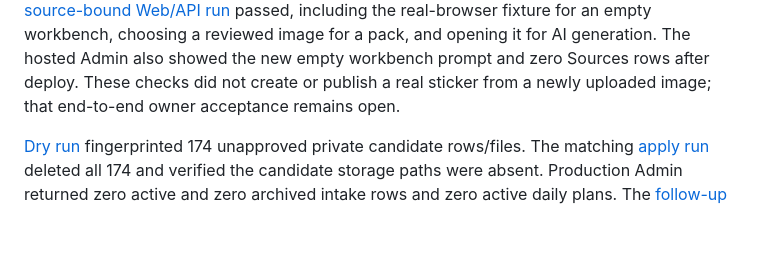
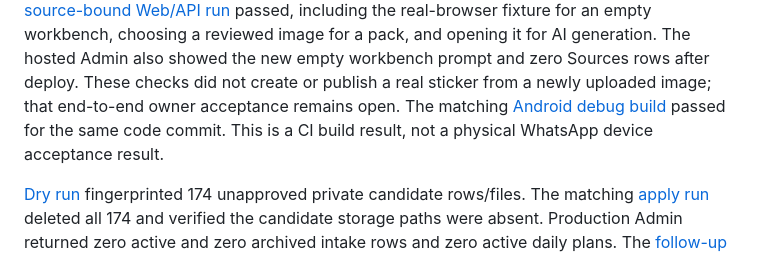
Before and after one commit to dvajjala-ui/stickerdock, a Markdown page: docs/QA_MATRIX.md, the part around the change. GitHub-like rendering; blank space fills up the shorter version.

Commit message:
Record Android CI result for source cleanup

```diff
--- a/docs/QA_MATRIX.md
+++ b/docs/QA_MATRIX.md
@@ -16,6 +16,9 @@ reviewed image for a pack, and opening it for AI generation. The hosted Admin
 also showed the new empty workbench prompt and zero Sources rows after deploy.
 These checks did not create or publish a real sticker from a newly uploaded
 image; that end-to-end owner acceptance remains open.
+The matching [Android debug build](https://github.com/dvajjala-ui/stickerdock/actions/runs/41034225939)
+passed for the same code commit. This is a CI build result, not a physical
+WhatsApp device acceptance result.
 
 [Dry run](https://github.com/dvajjala-ui/stickerdock/actions/runs/41021463086)
 fingerprinted 174 unapproved private candidate rows/files. The matching
```
